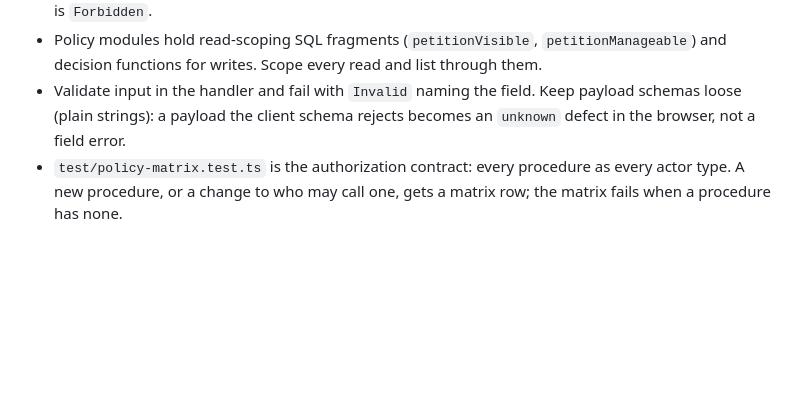
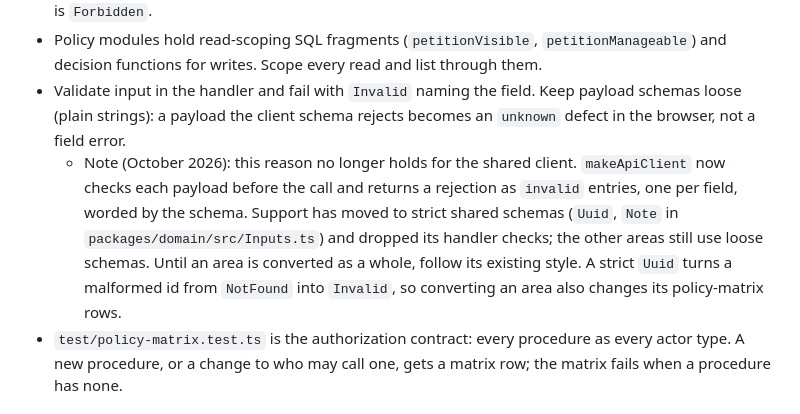
Before and after one commit to Bahnstar/petitionu, a Markdown page: AGENTS.md, the part around the change. GitHub-like rendering; blank space fills up the shorter version.

Commit message:
Note in AGENTS.md that the shared client now reports rejected payloads as invalid
The loose-schema guidance stays, with a note on what changed: the shared
client checks payloads and answers with field errors, Support uses strict
Uuid and Note schemas, and the other areas keep handler checks until they
are converted as a whole.

```diff
--- a/AGENTS.md
+++ b/AGENTS.md
@@ -21,6 +21,7 @@ Add a feature area as its own modules plus one line at each composition point, f
 - Errors come from `packages/domain/src/Errors.ts`: `Unauthenticated`, `Forbidden`, `NotFound`, `Invalid({message, fields})`. A record the caller can't read is `NotFound`; readable but not permitted is `Forbidden`.
 - Policy modules hold read-scoping SQL fragments (`petitionVisible`, `petitionManageable`) and decision functions for writes. Scope every read and list through them.
 - Validate input in the handler and fail with `Invalid` naming the field. Keep payload schemas loose (plain strings): a payload the client schema rejects becomes an `unknown` defect in the browser, not a field error.
+  - Note (October 2026): this reason no longer holds for the shared client. `makeApiClient` now checks each payload before the call and returns a rejection as `invalid` entries, one per field, worded by the schema. Support has moved to strict shared schemas (`Uuid`, `Note` in `packages/domain/src/Inputs.ts`) and dropped its handler checks; the other areas still use loose schemas. Until an area is converted as a whole, follow its existing style. A strict `Uuid` turns a malformed id from `NotFound` into `Invalid`, so converting an area also changes its policy-matrix rows.
 - `test/policy-matrix.test.ts` is the authorization contract: every procedure as every actor type. A new procedure, or a change to who may call one, gets a matrix row; the matrix fails when a procedure has none.
 
 ## Database
```
